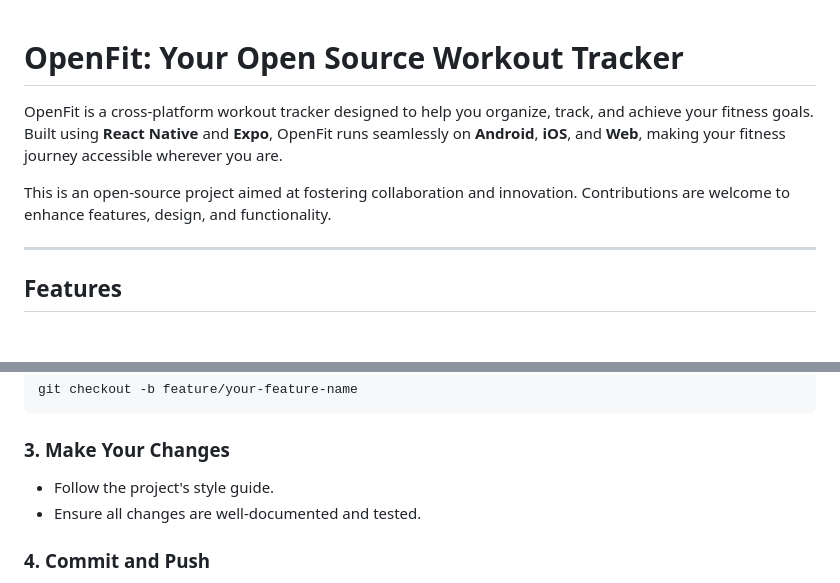
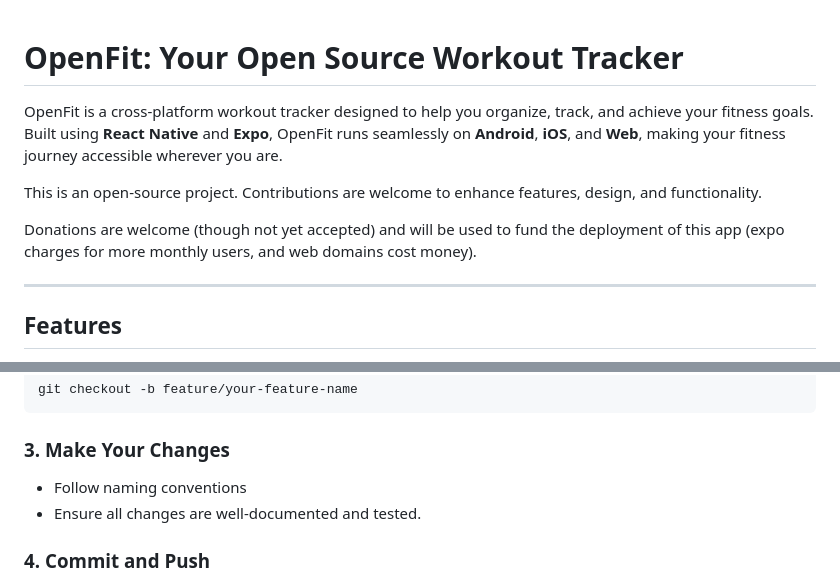
Before and after one commit to TamoghnaK13/OpenFit, a Markdown page: README.md, 2 parts joined by grey strips. Rendered like a GitHub page; blank space fills up the shorter version.

````diff
--- a/README.md
+++ b/README.md
@@ -1,9 +1,10 @@
-
 # **OpenFit: Your Open Source Workout Tracker**
 
 OpenFit is a cross-platform workout tracker designed to help you organize, track, and achieve your fitness goals. Built using **React Native** and **Expo**, OpenFit runs seamlessly on **Android**, **iOS**, and **Web**, making your fitness journey accessible wherever you are.
 
-This is an open-source project aimed at fostering collaboration and innovation. Contributions are welcome to enhance features, design, and functionality.
+This is an open-source project. Contributions are welcome to enhance features, design, and functionality.
+
+Donations are welcome (though not yet accepted) and will be used to fund the deployment of this app (expo charges for more monthly users, and web domains cost money).
 
 ---
 
@@ -68,7 +70,7 @@ git checkout -b feature/your-feature-name
 ```
 
 ### **3. Make Your Changes**
-- Follow the project's style guide.
+- Follow naming conventions
 - Ensure all changes are well-documented and tested.
 
 ### **4. Commit and Push**
````
Also changed, not shown: other parts of README.md (+12 -11 lines).
